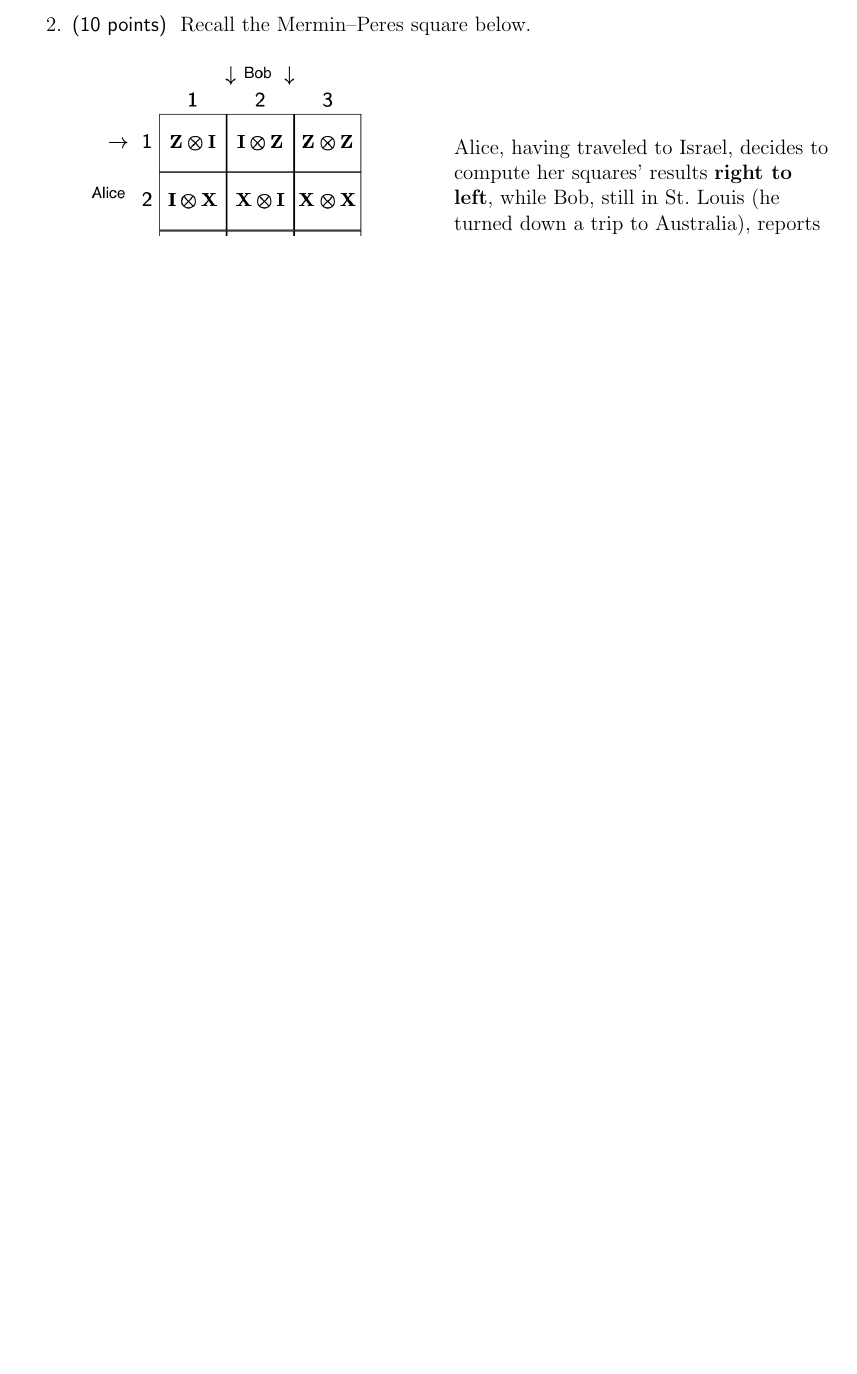
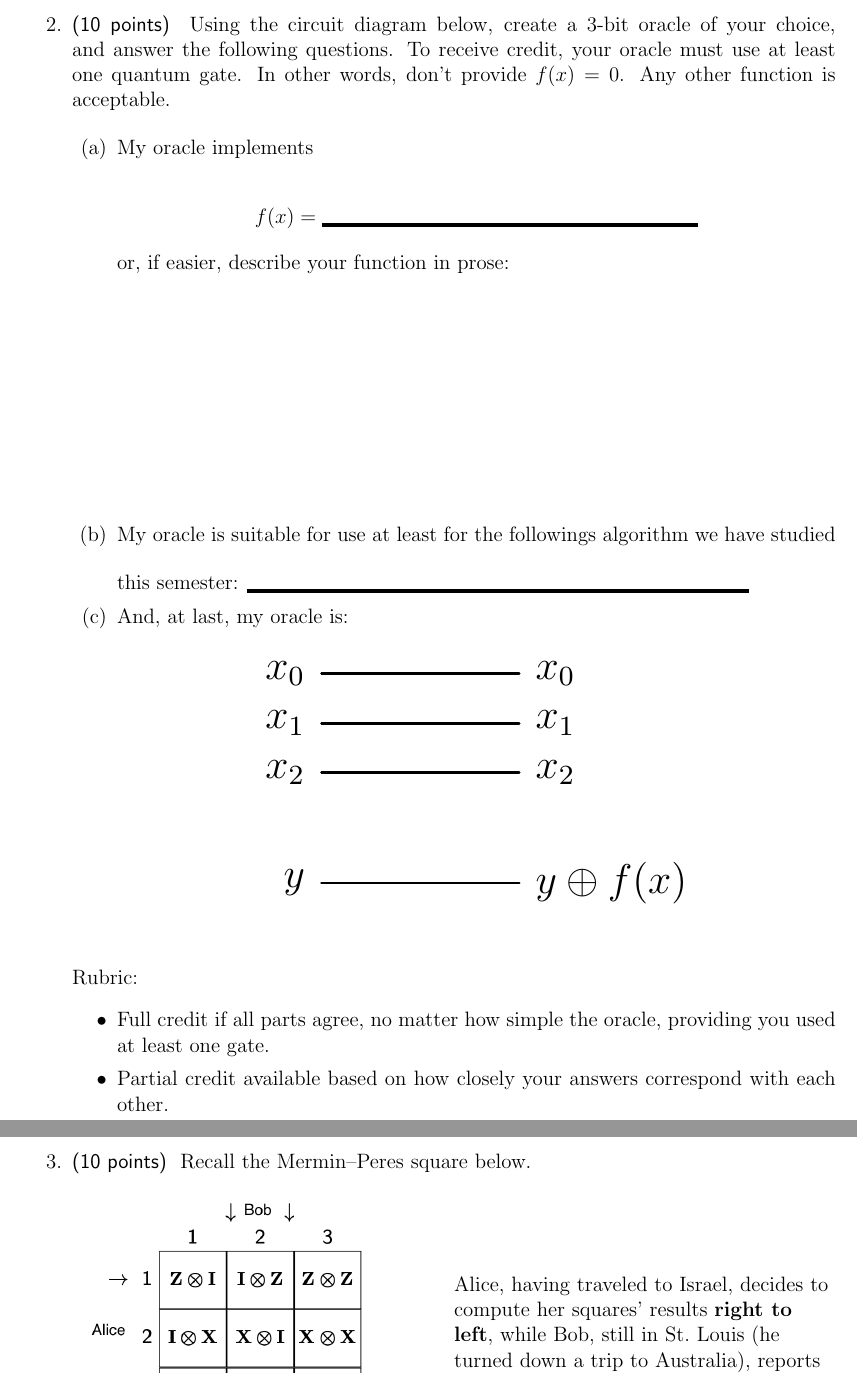
Before and after one commit to ProfRonCytron/ZeboCopy, a LaTeX problem sheet (exams/exam2.tex): part of page 3 of 10 before the commit and two parts of pages 3 and 4 of 10 after it, the two joined at a grey line, cut at the place of the change, the shorter picture padded with empty space. Compiled offline with pdfLaTeX.

Commit message:
Update on Overleaf.

```diff
--- a/exams/exam2.tex
+++ b/exams/exam2.tex
@@ -116,3 +118,25 @@ Each response is worth 3 points and there are 6 points of extra credit available
+\clearpage\item\Points{10}
+Using the circuit diagram below, create a 3-bit oracle of your choice, and answer the following questions.  To receive credit, your oracle must use at least one quantum gate.  In other words, don't provide $f(x)=0$. Any other function is acceptable.
+
+\begin{enumerate}
+    \item My oracle implements \[f(x)=\Blank[3in]{}\]
+    or, if easier, describe your function in prose:
+    \LeaveSpace{1.5in}
+    \item My oracle is suitable for use at least for the followings algorithm we have studied this semester: \Blank[4in]{}
+    \item And, at last, my oracle is:
+
+    \begin{center}
+\adjustbox{valign=t,scale=2.0}{\begin{quantikz}
+\lstick{$x_0$} &  \qw & \qw & \qw & \qw  \rstick{$x_0$}\\
+\lstick{$x_1$} &  \qw & \qw & \qw & \qw  \rstick{$x_1$}\\
+\lstick{$x_2$} &  \qw & \qw & \qw & \qw  \rstick{$x_2$}\\[1.5em]
+\lstick{$y$} &  \qw & \qw & \qw & \qw  \rstick{$y\oplus f(x)$}\\
+\end{quantikz}}\end{center}
+\end{enumerate}
+Rubric:
+\begin{itemize}
+    \item Full credit if all parts agree, no matter how simple the oracle, providing you used at least one gate.
+    \item Partial credit available based on how closely your answers correspond with each other.
 \end{itemize}
 
 \clearpage\item\Points{10} Recall the Mermin--Peres square below.
```
Also changed, not shown: exams/exam2.tex (38 more changed lines).
